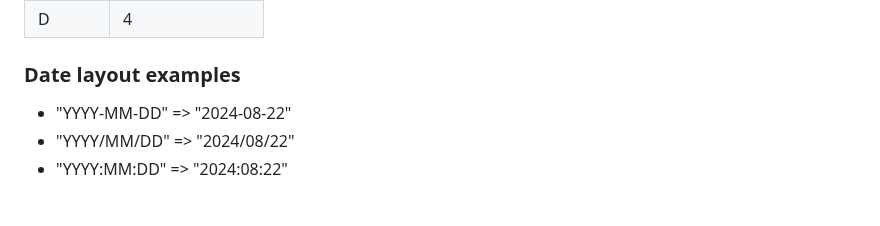
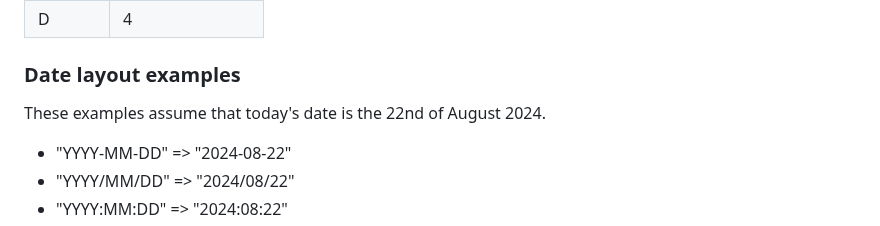
Before and after one commit to damongolding/immich-kiosk, a Markdown page: README.md, the part around the change. Drawn GitHub-style; blank space fills up the shorter version.

```diff
--- a/README.md
+++ b/README.md
@@ -230,6 +230,7 @@ You can use the below values to create your preferred date layout.
 | D           | 4            |
 
 ### Date layout examples
+These examples assume that today's date is the 22nd of August 2024.
 
 * "YYYY-MM-DD" => "2024-08-22"
 * "YYYY/MM/DD" => "2024/08/22"
```
